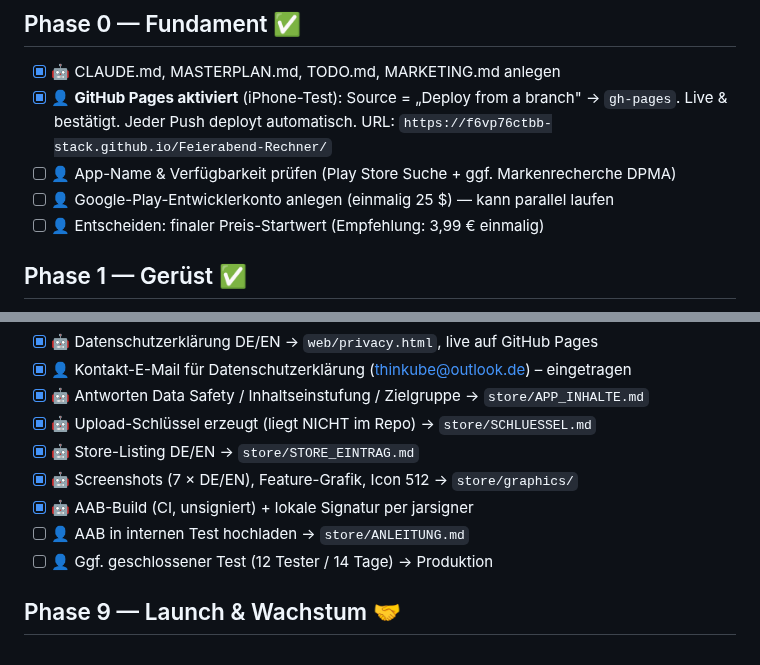
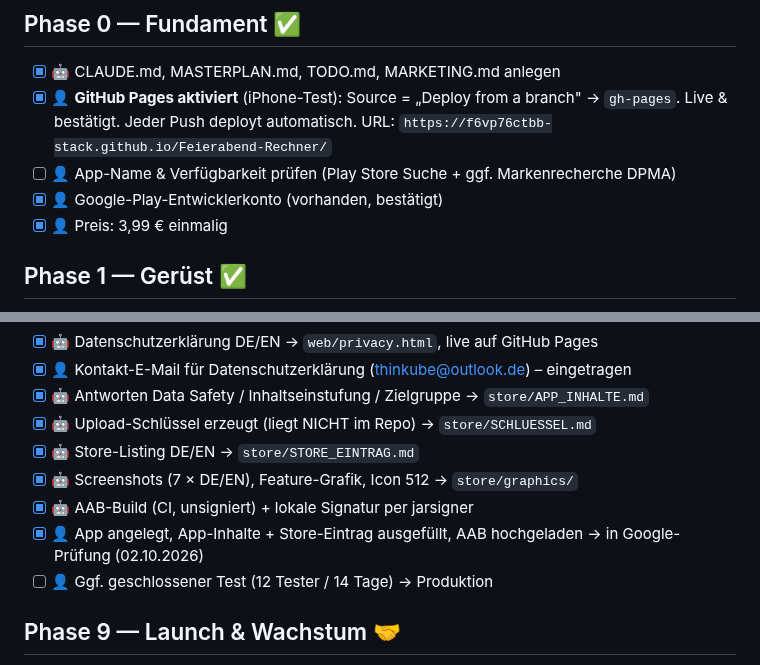
Before and after one commit to f6vp76ctbb-stack/Feierabend-Rechner, a Markdown page: TODO.md, 2 parts joined by grey strips. GitHub-like rendering.

Commit message:
TODO: Play-Console-Einrichtung erledigt, App in Prüfung
Co-Authored-By: Claude Opus 5.5 <noreply@anthropic.com>
Claude-Session: https://claude.ai/code/session_01KcrAWKWuXtps6dG5YMC4Ev

```diff
--- a/TODO.md
+++ b/TODO.md
@@ -14,8 +14,8 @@ Legende: `[ ]` offen · `[x]` erledigt · 👤 = du · 🤖 = Claude · 🤝 = z
       `gh-pages`. Live & bestätigt. Jeder Push deployt automatisch.
       URL: `https://f6vp76ctbb-stack.github.io/Feierabend-Rechner/`
 - [ ] 👤 App-Name & Verfügbarkeit prüfen (Play Store Suche + ggf. Markenrecherche DPMA)
-- [ ] 👤 Google-Play-Entwicklerkonto anlegen (einmalig 25 $) — kann parallel laufen
-- [ ] 👤 Entscheiden: finaler Preis-Startwert (Empfehlung: 3,99 € einmalig)
+- [x] 👤 Google-Play-Entwicklerkonto (vorhanden, bestätigt)
+- [x] 👤 Preis: 3,99 € einmalig
 
 ## Phase 1 — Gerüst ✅
 - [x] 🤖 `flutter create` mit Package-ID (`de.feierabendrechner`)
@@ -82,7 +82,7 @@ Legende: `[ ]` offen · `[x]` erledigt · 👤 = du · 🤖 = Claude · 🤝 = z
 - [x] 🤖 Store-Listing DE/EN → `store/STORE_EINTRAG.md`
 - [x] 🤖 Screenshots (7 × DE/EN), Feature-Grafik, Icon 512 → `store/graphics/`
 - [x] 🤖 AAB-Build (CI, unsigniert) + lokale Signatur per jarsigner
-- [ ] 👤 AAB in internen Test hochladen → `store/ANLEITUNG.md`
+- [x] 👤 App angelegt, App-Inhalte + Store-Eintrag ausgefüllt, AAB hochgeladen → in Google-Prüfung (02.10.2026)
 - [ ] 👤 Ggf. geschlossener Test (12 Tester / 14 Tage) → Produktion
 
 ## Phase 9 — Launch & Wachstum 🤝
```
